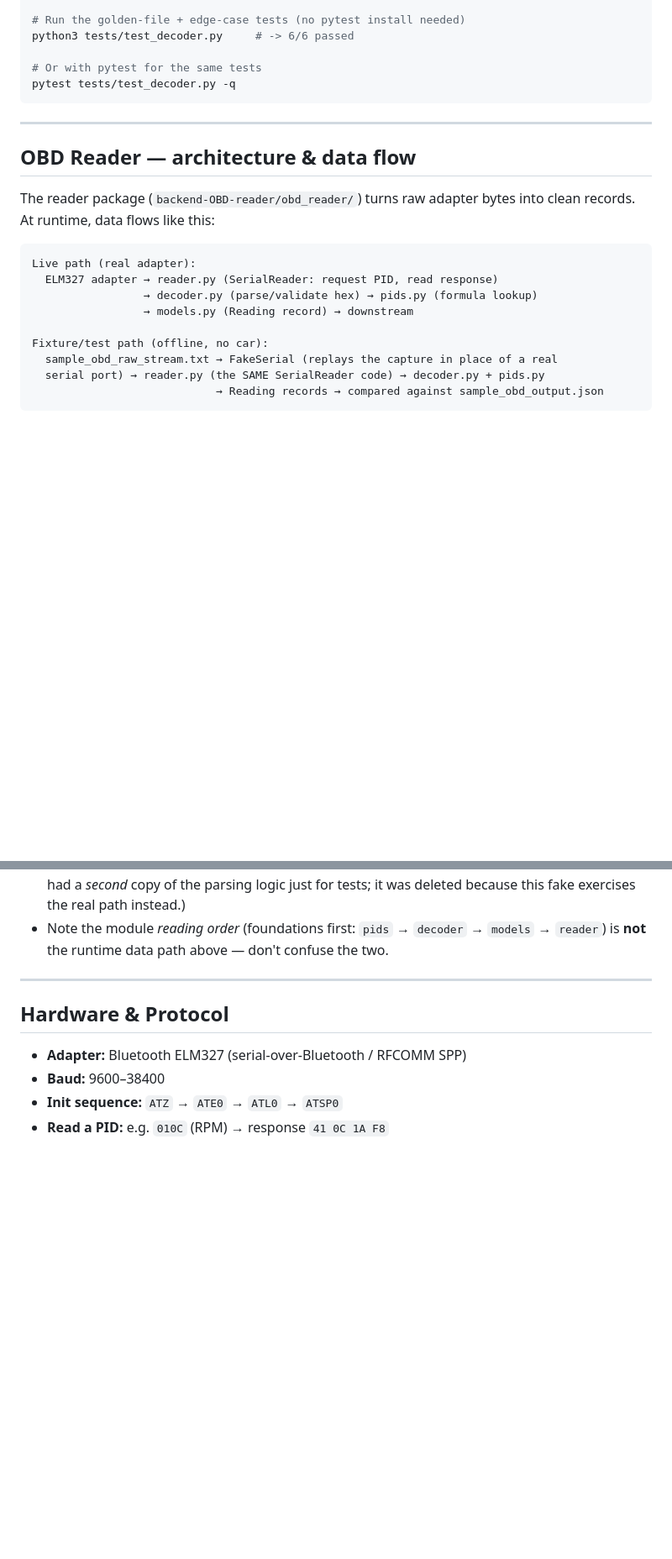
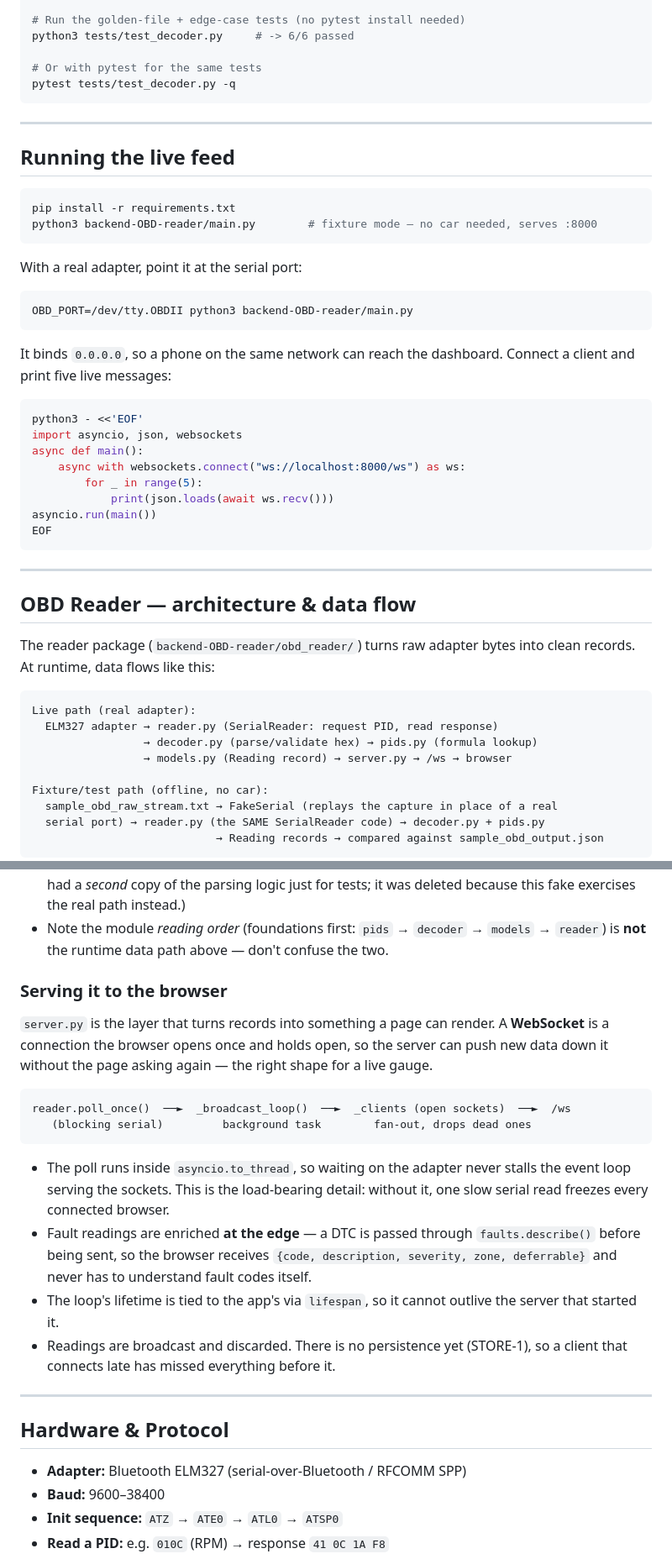
Before and after one commit to vp1620/carOBD-II-Marketplace, a Markdown page: README.md, 2 parts joined by grey strips. Shown at 84% size. Rendered like a GitHub page; blank space fills up the shorter version.

Commit message:
docs(readme): document the serve layer and how to run it
The data-flow section stopped at 'Reading records -> downstream'. This PR is
what downstream turned out to be, so the README now names it.

Adds: server.py/main.py in the repository structure, the reader -> broadcast
loop -> /ws -> browser path, and copy-pasteable run commands for fixture and
real-adapter mode.

Calls out the load-bearing detail explicitly -- the blocking serial read runs
via asyncio.to_thread, and without that one slow read freezes every connected
browser -- plus the fact that readings are broadcast and discarded, so a late
client has missed everything (STORE-1 not built).

Co-Authored-By: Claude Opus 5 <noreply@anthropic.com>

````diff
--- a/README.md
+++ b/README.md
@@ -46,6 +48,35 @@ pytest tests/test_decoder.py -q
 
 ---
 
+## Running the live feed
+
+```bash
+pip install -r requirements.txt
+python3 backend-OBD-reader/main.py        # fixture mode — no car needed, serves :8000
+```
+
+With a real adapter, point it at the serial port:
+
+```bash
+OBD_PORT=/dev/tty.OBDII python3 backend-OBD-reader/main.py
+```
+
+It binds `0.0.0.0`, so a phone on the same network can reach the dashboard. Connect a
+client and print five live messages:
+
+```bash
+python3 - <<'EOF'
+import asyncio, json, websockets
+async def main():
+    async with websockets.connect("ws://localhost:8000/ws") as ws:
+        for _ in range(5):
+            print(json.loads(await ws.recv()))
+asyncio.run(main())
+EOF
+```
+
+---
+
 ## OBD Reader — architecture & data flow
 
 The reader package (`backend-OBD-reader/obd_reader/`) turns raw adapter bytes into
@@ -55,7 +86,7 @@ clean records. At runtime, data flows like this:
 Live path (real adapter):
   ELM327 adapter → reader.py (SerialReader: request PID, read response)
                  → decoder.py (parse/validate hex) → pids.py (formula lookup)
-                 → models.py (Reading record) → downstream
+                 → models.py (Reading record) → server.py → /ws → browser
 
 Fixture/test path (offline, no car):
   sample_obd_raw_stream.txt → FakeSerial (replays the capture in place of a real
@@ -73,6 +104,29 @@ Fixture/test path (offline, no car):
   logic just for tests; it was deleted because this fake exercises the real path instead.)
 - Note the module *reading order* (foundations first: `pids` → `decoder` → `models` →
   `reader`) is **not** the runtime data path above — don't confuse the two.
+
+### Serving it to the browser
+
+`server.py` is the layer that turns records into something a page can render. A
+**WebSocket** is a connection the browser opens once and holds open, so the server can
+push new data down it without the page asking again — the right shape for a live gauge.
+
+```
+reader.poll_once()  ──►  _broadcast_loop()  ──►  _clients (open sockets)  ──►  /ws
+   (blocking serial)         background task        fan-out, drops dead ones
+```
+
+- The poll runs inside `asyncio.to_thread`, so waiting on the adapter never stalls the
+  event loop serving the sockets. This is the load-bearing detail: without it, one slow
+  serial read freezes every connected browser.
+- Fault readings are enriched **at the edge** — a DTC is passed through
+  `faults.describe()` before being sent, so the browser receives
+  `{code, description, severity, zone, deferrable}` and never has to understand fault
+  codes itself.
+- The loop's lifetime is tied to the app's via `lifespan`, so it cannot outlive the
+  server that started it.
+- Readings are broadcast and discarded. There is no persistence yet (STORE-1), so a
+  client that connects late has missed everything before it.
 
 ---
 
````
Also changed, not shown: other parts of README.md (+3 -1 lines).
